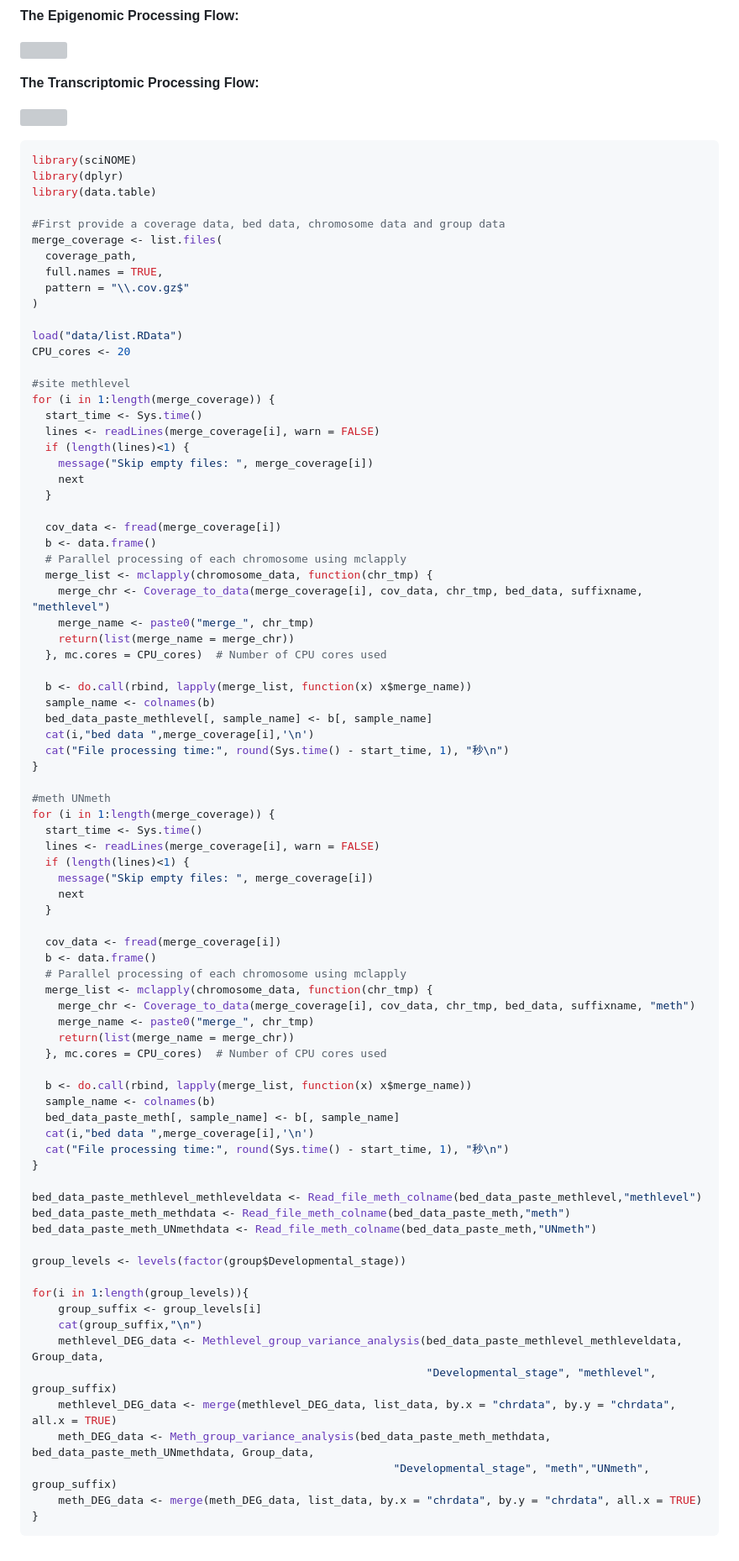
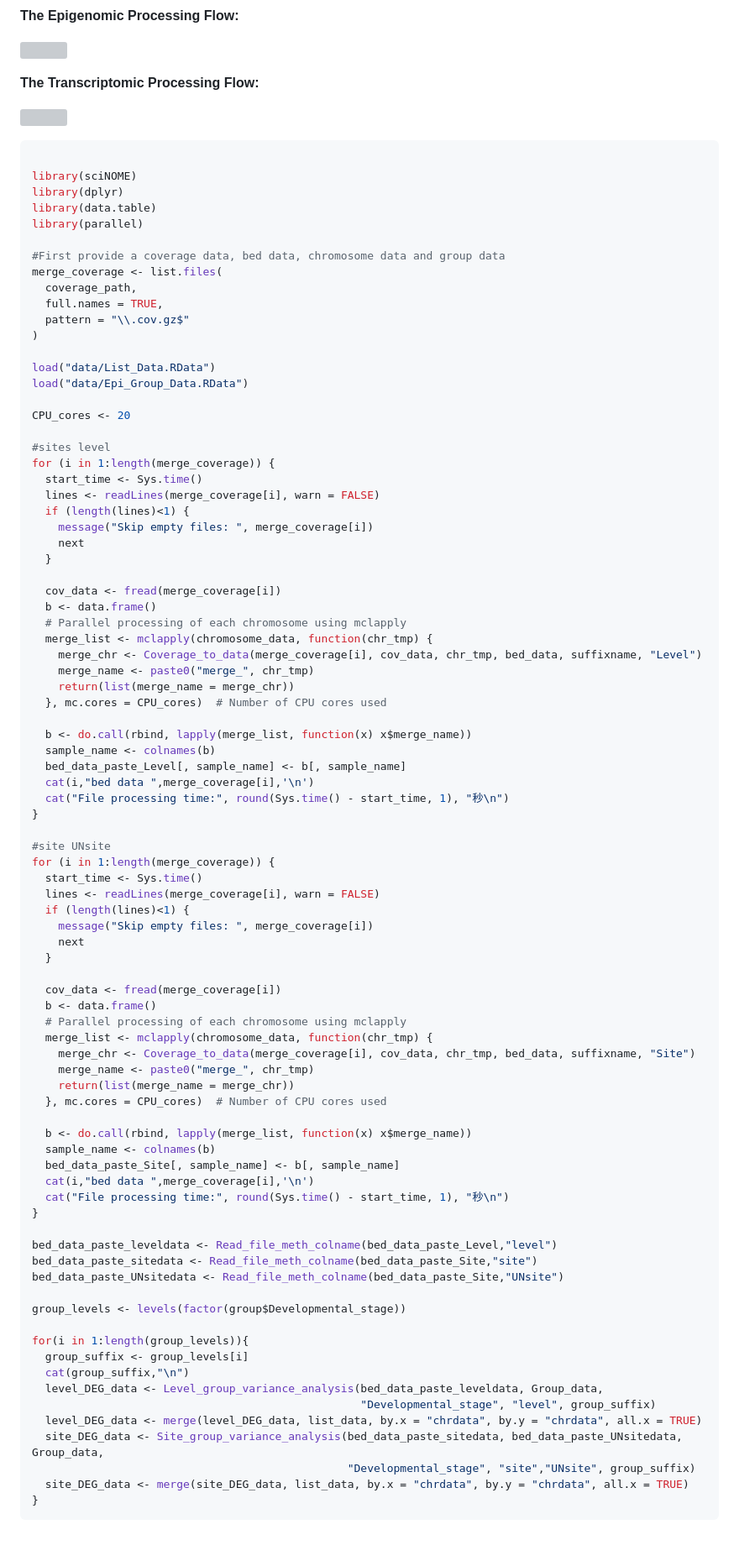
Before and after one commit to Medinfo-Lab/sciNOME, a Markdown page: README.md, the part around the change. Shown at 84% size. Rendered like a GitHub page; grey boxes are pictures that could not be loaded.

````diff
--- a/README.md
+++ b/README.md
@@ -40,9 +40,11 @@ R CMD INSTALL sciNOME-0.2.4.tar.gz
 ![](https://imgur.com/gVY0VJ0.png)
 
 ```R
+
 library(sciNOME)
 library(dplyr)
 library(data.table)
+library(parallel)
 
 #First provide a coverage data, bed data, chromosome data and group data
 merge_coverage <- list.files(
@@ -51,10 +53,12 @@ merge_coverage <- list.files(
   pattern = "\\.cov.gz$"
 )
 
-load("data/list.RData")
+load("data/List_Data.RData")
+load("data/Epi_Group_Data.RData")
+
 CPU_cores <- 20
 
-#site methlevel
+#sites level
 for (i in 1:length(merge_coverage)) {
   start_time <- Sys.time()
   lines <- readLines(merge_coverage[i], warn = FALSE)
@@ -67,19 +71,19 @@ for (i in 1:length(merge_coverage)) {
   b <- data.frame()
   # Parallel processing of each chromosome using mclapply
   merge_list <- mclapply(chromosome_data, function(chr_tmp) {
-    merge_chr <- Coverage_to_data(merge_coverage[i], cov_data, chr_tmp, bed_data, suffixname, "methlevel")
+    merge_chr <- Coverage_to_data(merge_coverage[i], cov_data, chr_tmp, bed_data, suffixname, "Level")
     merge_name <- paste0("merge_", chr_tmp)
     return(list(merge_name = merge_chr))
   }, mc.cores = CPU_cores)  # Number of CPU cores used
 
   b <- do.call(rbind, lapply(merge_list, function(x) x$merge_name))
   sample_name <- colnames(b)
-  bed_data_paste_methlevel[, sample_name] <- b[, sample_name]
+  bed_data_paste_Level[, sample_name] <- b[, sample_name]
   cat(i,"bed data ",merge_coverage[i],'\n')
   cat("File processing time:", round(Sys.time() - start_time, 1), "秒\n")
 }
 
-#meth UNmeth
+#site UNsite
 for (i in 1:length(merge_coverage)) {
   start_time <- Sys.time()
   lines <- readLines(merge_coverage[i], warn = FALSE)
@@ -92,32 +96,32 @@ for (i in 1:length(merge_coverage)) {
   b <- data.frame()
   # Parallel processing of each chromosome using mclapply
   merge_list <- mclapply(chromosome_data, function(chr_tmp) {
-    merge_chr <- Coverage_to_data(merge_coverage[i], cov_data, chr_tmp, bed_data, suffixname, "meth")
+    merge_chr <- Coverage_to_data(merge_coverage[i], cov_data, chr_tmp, bed_data, suffixname, "Site")
     merge_name <- paste0("merge_", chr_tmp)
     return(list(merge_name = merge_chr))
   }, mc.cores = CPU_cores)  # Number of CPU cores used
 
   b <- do.call(rbind, lapply(merge_list, function(x) x$merge_name))
   sample_name <- colnames(b)
-  bed_data_paste_meth[, sample_name] <- b[, sample_name]
+  bed_data_paste_Site[, sample_name] <- b[, sample_name]
   cat(i,"bed data ",merge_coverage[i],'\n')
   cat("File processing time:", round(Sys.time() - start_time, 1), "秒\n")
 }
 
-bed_data_paste_methlevel_methleveldata <- Read_file_meth_colname(bed_data_paste_methlevel,"methlevel")
-bed_data_paste_meth_methdata <- Read_file_meth_colname(bed_data_paste_meth,"meth")
-bed_data_paste_meth_UNmethdata <- Read_file_meth_colname(bed_data_paste_meth,"UNmeth")
+bed_data_paste_leveldata <- Read_file_meth_colname(bed_data_paste_Level,"level")
+bed_data_paste_sitedata <- Read_file_meth_colname(bed_data_paste_Site,"site")
+bed_data_paste_UNsitedata <- Read_file_meth_colname(bed_data_paste_Site,"UNsite")
 
 group_levels <- levels(factor(group$Developmental_stage))
 
 for(i in 1:length(group_levels)){
-    group_suffix <- group_levels[i]
-    cat(group_suffix,"\n")
-    methlevel_DEG_data <- Methlevel_group_variance_analysis(bed_data_paste_methlevel_methleveldata, Group_data,
-                                                            "Developmental_stage", "methlevel", group_suffix)
-    methlevel_DEG_data <- merge(methlevel_DEG_data, list_data, by.x = "chrdata", by.y = "chrdata", all.x = TRUE)
-    meth_DEG_data <- Meth_group_variance_analysis(bed_data_paste_meth_methdata, bed_data_paste_meth_UNmethdata, Group_data,
-                                                       "Developmental_stage", "meth","UNmeth", group_suffix)
-    meth_DEG_data <- merge(meth_DEG_data, list_data, by.x = "chrdata", by.y = "chrdata", all.x = TRUE)
+  group_suffix <- group_levels[i]
+  cat(group_suffix,"\n")
+  level_DEG_data <- Level_group_variance_analysis(bed_data_paste_leveldata, Group_data,
+                                                  "Developmental_stage", "level", group_suffix)
+  level_DEG_data <- merge(level_DEG_data, list_data, by.x = "chrdata", by.y = "chrdata", all.x = TRUE)
+  site_DEG_data <- Site_group_variance_analysis(bed_data_paste_sitedata, bed_data_paste_UNsitedata, Group_data,
+                                                "Developmental_stage", "site","UNsite", group_suffix)
+  site_DEG_data <- merge(site_DEG_data, list_data, by.x = "chrdata", by.y = "chrdata", all.x = TRUE)
 }
 ```
````
